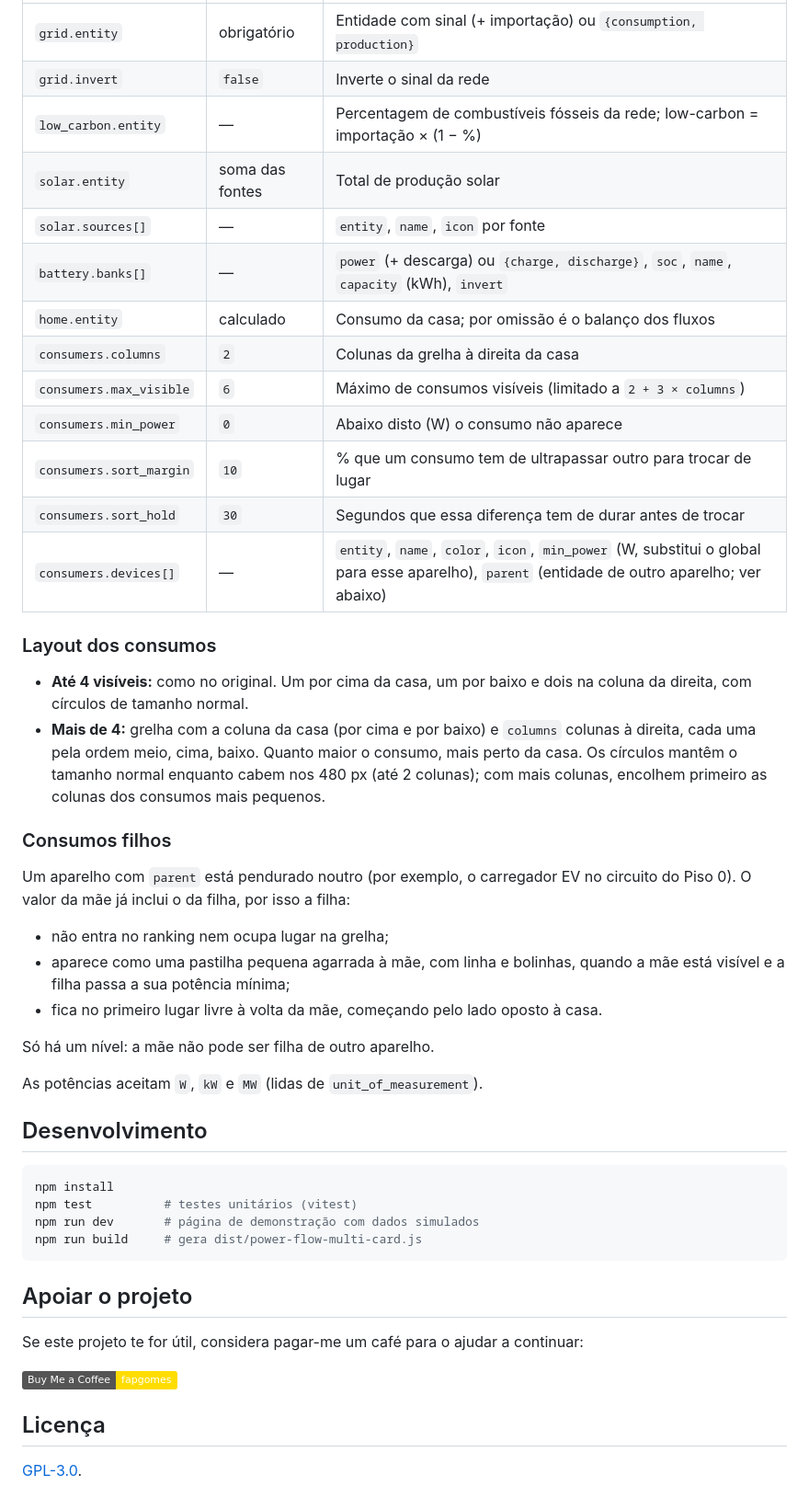
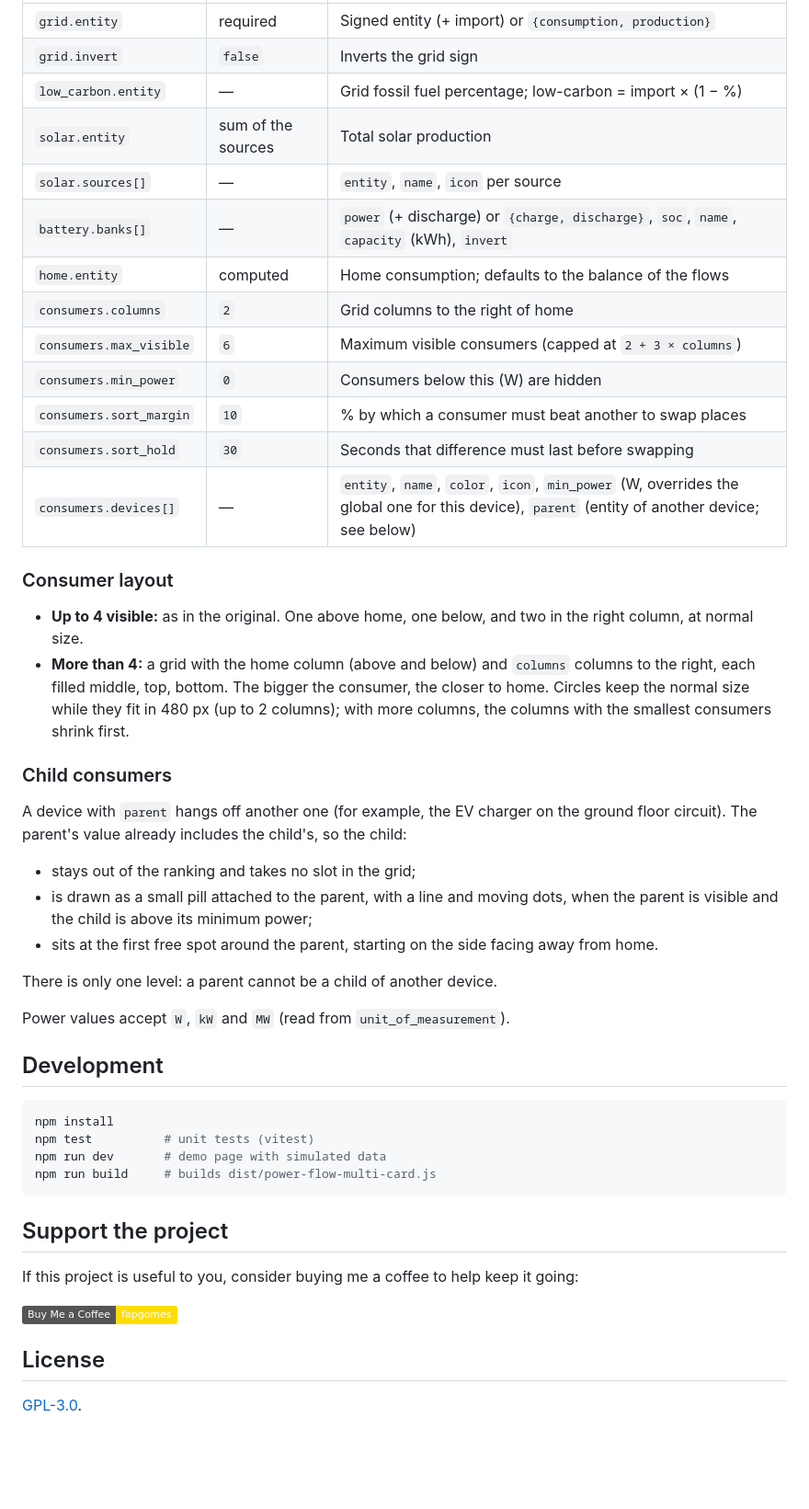
Before and after one commit to fapgomes/ha-power-flow-multi-card, a Markdown page: README.md, the part around one of its changes. Shown at 92% size. GitHub-like rendering; badges without logos; blank space fills up the shorter version.

````diff
--- a/README.md
+++ b/README.md
@@ -84,56 +86,56 @@ consumers:
 |---|---|---|
-| `grid.entity` | obrigatório | Entidade com sinal (+ importação) ou `{consumption, production}` |
-| `grid.invert` | `false` | Inverte o sinal da rede |
-| `low_carbon.entity` | — | Percentagem de combustíveis fósseis da rede; low-carbon = importação × (1 − %) |
-| `solar.entity` | soma das fontes | Total de produção solar |
-| `solar.sources[]` | — | `entity`, `name`, `icon` por fonte |
-| `battery.banks[]` | — | `power` (+ descarga) ou `{charge, discharge}`, `soc`, `name`, `capacity` (kWh), `invert` |
-| `home.entity` | calculado | Consumo da casa; por omissão é o balanço dos fluxos |
-| `consumers.columns` | `2` | Colunas da grelha à direita da casa |
-| `consumers.max_visible` | `6` | Máximo de consumos visíveis (limitado a `2 + 3 × columns`) |
-| `consumers.min_power` | `0` | Abaixo disto (W) o consumo não aparece |
-| `consumers.sort_margin` | `10` | % que um consumo tem de ultrapassar outro para trocar de lugar |
-| `consumers.sort_hold` | `30` | Segundos que essa diferença tem de durar antes de trocar |
-| `consumers.devices[]` | — | `entity`, `name`, `color`, `icon`, `min_power` (W, substitui o global para esse aparelho), `parent` (entidade de outro aparelho; ver abaixo) |
+| `grid.entity` | required | Signed entity (+ import) or `{consumption, production}` |
+| `grid.invert` | `false` | Inverts the grid sign |
+| `low_carbon.entity` | — | Grid fossil fuel percentage; low-carbon = import × (1 − %) |
+| `solar.entity` | sum of the sources | Total solar production |
+| `solar.sources[]` | — | `entity`, `name`, `icon` per source |
+| `battery.banks[]` | — | `power` (+ discharge) or `{charge, discharge}`, `soc`, `name`, `capacity` (kWh), `invert` |
+| `home.entity` | computed | Home consumption; defaults to the balance of the flows |
+| `consumers.columns` | `2` | Grid columns to the right of home |
+| `consumers.max_visible` | `6` | Maximum visible consumers (capped at `2 + 3 × columns`) |
+| `consumers.min_power` | `0` | Consumers below this (W) are hidden |
+| `consumers.sort_margin` | `10` | % by which a consumer must beat another to swap places |
+| `consumers.sort_hold` | `30` | Seconds that difference must last before swapping |
+| `consumers.devices[]` | — | `entity`, `name`, `color`, `icon`, `min_power` (W, overrides the global one for this device), `parent` (entity of another device; see below) |
 
-### Layout dos consumos
+### Consumer layout
 
-- **Até 4 visíveis:** como no original. Um por cima da casa, um por baixo e dois na coluna da
-  direita, com círculos de tamanho normal.
-- **Mais de 4:** grelha com a coluna da casa (por cima e por baixo) e `columns` colunas à direita,
-  cada uma pela ordem meio, cima, baixo. Quanto maior o consumo, mais perto da casa. Os círculos
-  mantêm o tamanho normal enquanto cabem nos 480 px (até 2 colunas); com mais colunas, encolhem
-  primeiro as colunas dos consumos mais pequenos.
+- **Up to 4 visible:** as in the original. One above home, one below, and two in the right
+  column, at normal size.
+- **More than 4:** a grid with the home column (above and below) and `columns` columns to the
+  right, each filled middle, top, bottom. The bigger the consumer, the closer to home. Circles keep
+  the normal size while they fit in 480 px (up to 2 columns); with more columns, the columns with
+  the smallest consumers shrink first.
 
-### Consumos filhos
+### Child consumers
 
-Um aparelho com `parent` está pendurado noutro (por exemplo, o carregador EV no circuito do
-Piso 0). O valor da mãe já inclui o da filha, por isso a filha:
+A device with `parent` hangs off another one (for example, the EV charger on the ground floor
+circuit). The parent's value already includes the child's, so the child:
 
-- não entra no ranking nem ocupa lugar na grelha;
-- aparece como uma pastilha pequena agarrada à mãe, com linha e bolinhas, quando a mãe está
-  visível e a filha passa a sua potência mínima;
-- fica no primeiro lugar livre à volta da mãe, começando pelo lado oposto à casa.
+- stays out of the ranking and takes no slot in the grid;
+- is drawn as a small pill attached to the parent, with a line and moving dots, when the parent is
+  visible and the child is above its minimum power;
+- sits at the first free spot around the parent, starting on the side facing away from home.
 
-Só há um nível: a mãe não pode ser filha de outro aparelho.
+There is only one level: a parent cannot be a child of another device.
 
-As potências aceitam `W`, `kW` e `MW` (lidas de `unit_of_measurement`).
+Power values accept `W`, `kW` and `MW` (read from `unit_of_measurement`).
 
-## Desenvolvimento
+## Development
 
 ```bash
 npm install
-npm test          # testes unitários (vitest)
-npm run dev       # página de demonstração com dados simulados
-npm run build     # gera dist/power-flow-multi-card.js
+npm test          # unit tests (vitest)
+npm run dev       # demo page with simulated data
+npm run build     # builds dist/power-flow-multi-card.js
 ```
 
-## Apoiar o projeto
+## Support the project
 
-Se este projeto te for útil, considera pagar-me um café para o ajudar a continuar:
+If this project is useful to you, consider buying me a coffee to help keep it going:
 
 [![Buy Me a Coffee](https://img.shields.io/badge/Buy%20Me%20a%20Coffee-fapgomes-FFDD00?logo=buymeacoffee&logoColor=black)](https://buymeacoffee.com/fapgomes)
 
-## Licença
+## License
 
 [GPL-3.0](LICENSE).
````
Also changed, not shown: other parts of README.md (+43 -41 lines).
